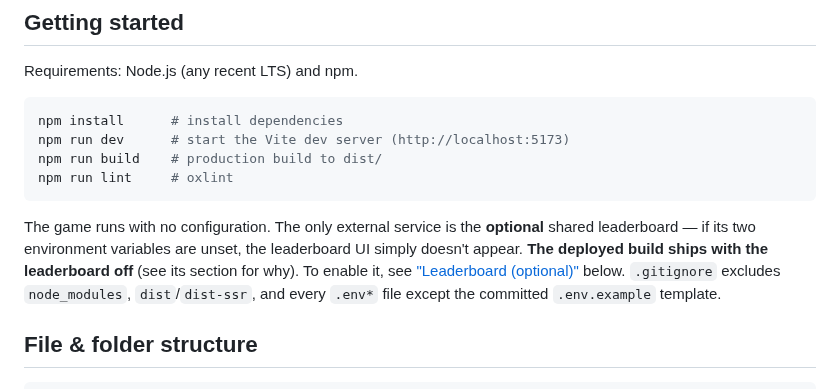
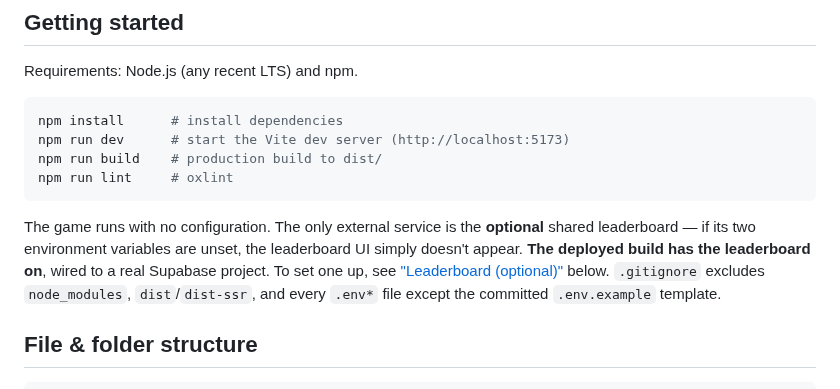
Before and after one commit to gpjffei0fefi/midterm-project, a Markdown page: DOCUMENTATION.md, the part around one of its changes. GitHub-like rendering.

```diff
--- a/DOCUMENTATION.md
+++ b/DOCUMENTATION.md
@@ -24,8 +24,8 @@ npm run lint     # oxlint
 
 The game runs with no configuration. The only external service is the
 **optional** shared leaderboard — if its two environment variables are unset,
-the leaderboard UI simply doesn't appear. **The deployed build ships with the
-leaderboard off** (see its section for why). To enable it, see
+the leaderboard UI simply doesn't appear. **The deployed build has the
+leaderboard on**, wired to a real Supabase project. To set one up, see
 ["Leaderboard (optional)"](#leaderboard-optional) below. `.gitignore`
 excludes `node_modules`, `dist`/`dist-ssr`, and every `.env*` file except the
 committed `.env.example` template.
```
Also changed, not shown: other parts of DOCUMENTATION.md (+23 -15 lines), reports/DAILY_REPORT_2026-09-26.md (+9 -5 lines), screenshots/leaderboard.png (added).
